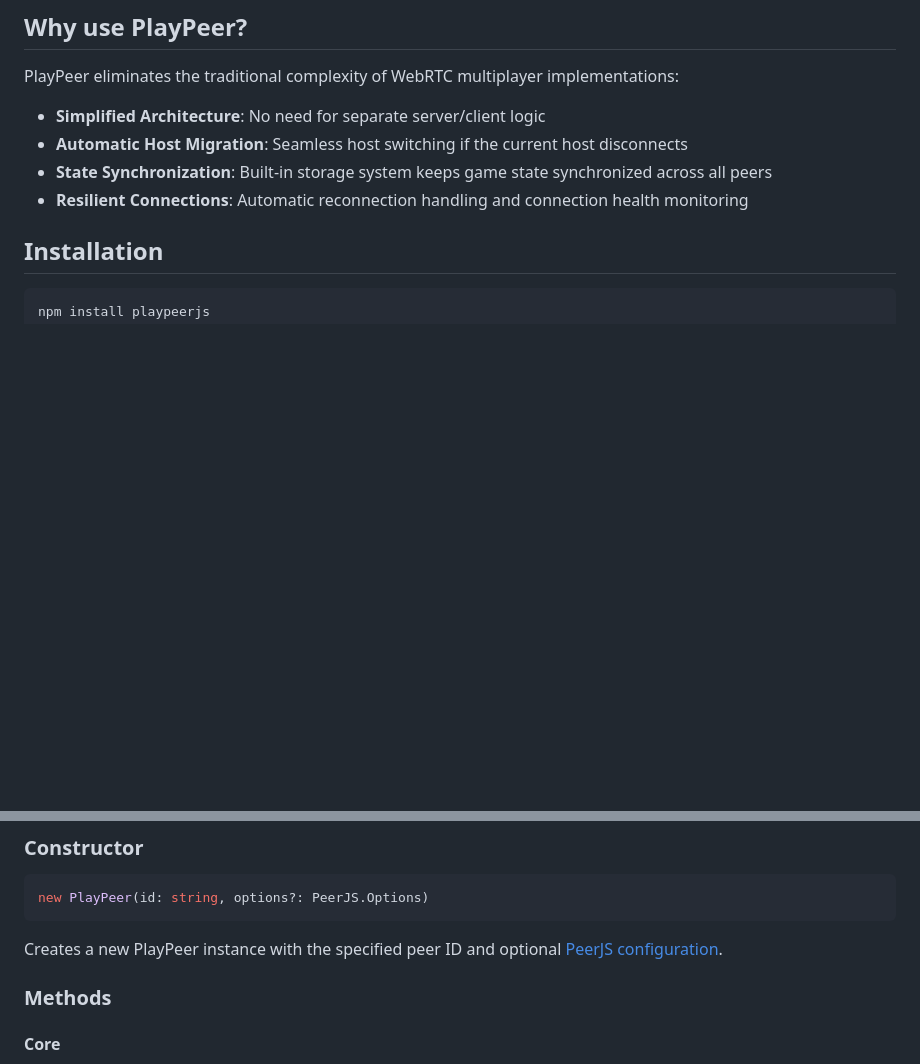
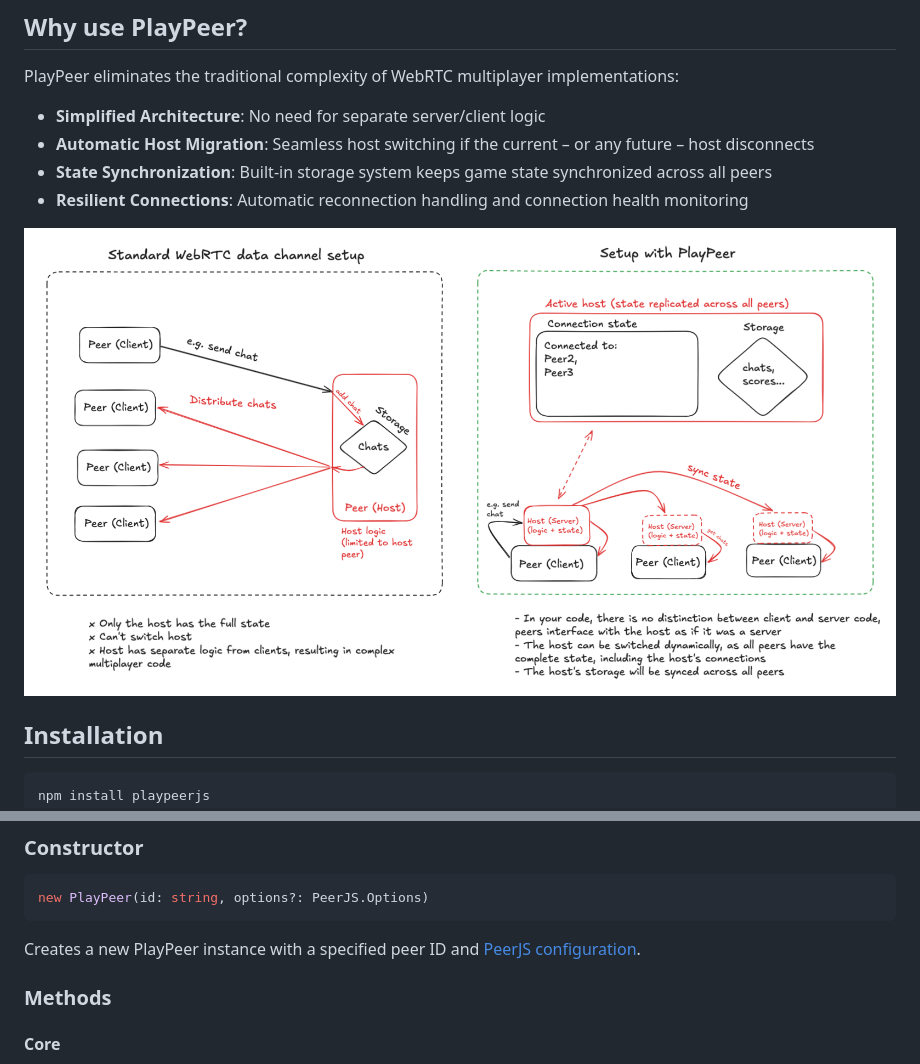
Before and after one commit to therealPaulPlay/PlayPeerJS, a Markdown page: README.md, 2 parts joined by grey strips. GitHub-like rendering; pictures changed too: resources/explanation.png (added); blank space fills up the shorter version.

````diff
--- a/README.md
+++ b/README.md
@@ -7,9 +7,11 @@ A WebRTC wrapper that simplifies peer-to-peer multiplayer game development by ab
 PlayPeer eliminates the traditional complexity of WebRTC multiplayer implementations:
 
 - **Simplified Architecture**: No need for separate server/client logic
-- **Automatic Host Migration**: Seamless host switching if the current host disconnects
+- **Automatic Host Migration**: Seamless host switching if the current – or any future – host disconnects
 - **State Synchronization**: Built-in storage system keeps game state synchronized across all peers
 - **Resilient Connections**: Automatic reconnection handling and connection health monitoring
+
+![Diagram explaining the difference](/resources/explanation.png)
 
 ## Installation
 
@@ -62,7 +64,7 @@ peer.updateStorage('players', [...(currentState.players || []), newPlayer]);
 new PlayPeer(id: string, options?: PeerJS.Options)
 ```
 
-Creates a new PlayPeer instance with the specified peer ID and optional [PeerJS configuration](https://peerjs.com/docs/#peer-options).
+Creates a new PlayPeer instance with a specified peer ID and [PeerJS configuration](https://peerjs.com/docs/#peer-options).
 
 ### Methods
 
````
Also changed, not shown: other parts of README.md (+3 -0 lines), 5 other files.
